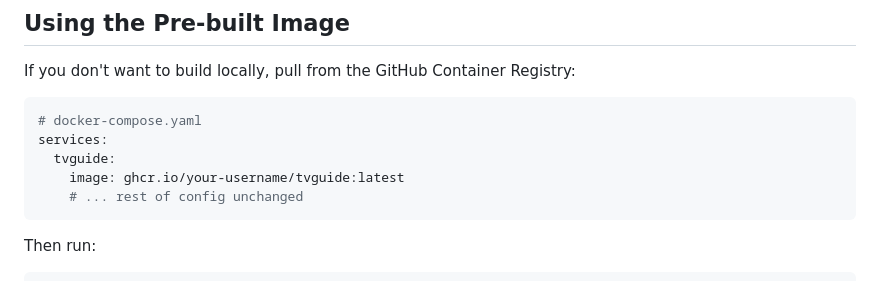
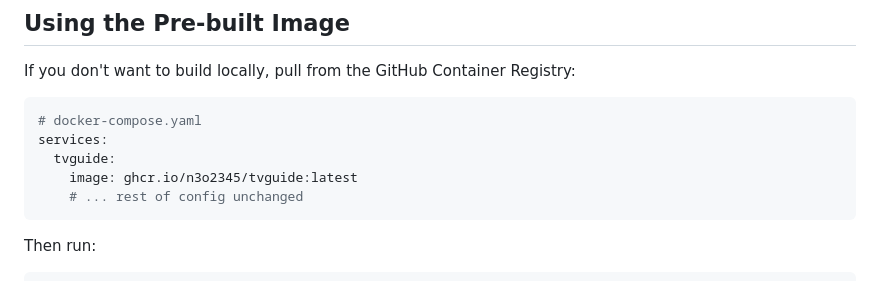
Before and after one commit to n3o2345/TVGuide, a Markdown page: README.md, the part around the change. Drawn GitHub-style.

Commit message:
Update Docker image reference in README

````diff
--- a/README.md
+++ b/README.md
@@ -58,7 +58,7 @@ If you don't want to build locally, pull from the GitHub Container Registry:
 # docker-compose.yaml
 services:
   tvguide:
-    image: ghcr.io/your-username/tvguide:latest
+    image: ghcr.io/n3o2345/tvguide:latest
     # ... rest of config unchanged
 ```
 
````
